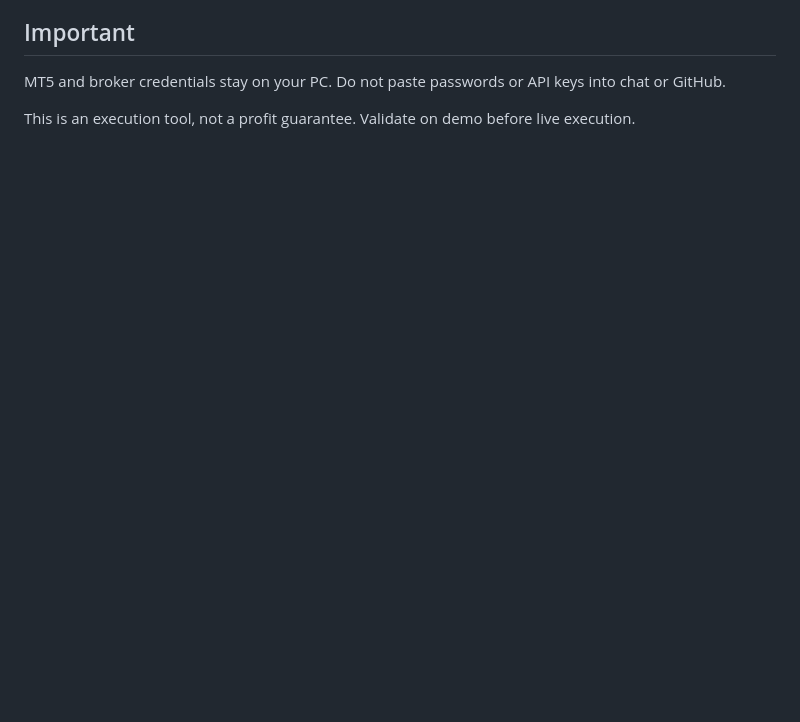
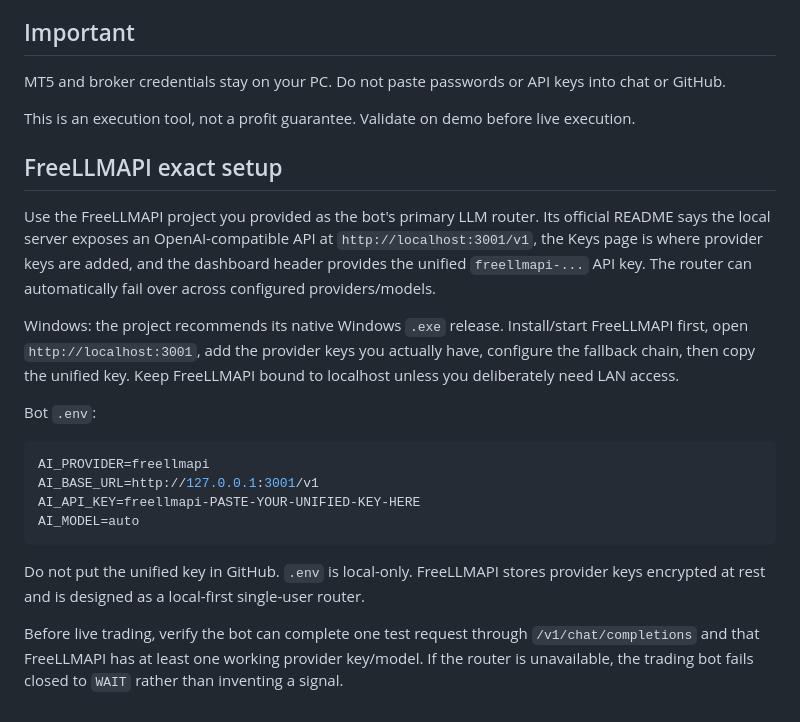
Before and after one commit to AHMADGODMOD1/mt5autobot, a Markdown page: README.md, the part around the change. GitHub-like rendering; blank space fills up the shorter version.

Commit message:
Document exact FreeLLMAPI integration and key setup

````diff
--- a/README.md
+++ b/README.md
@@ -92,3 +92,21 @@ The dashboard Trading ON/OFF controls this bot's execution permission and persis
 MT5 and broker credentials stay on your PC. Do not paste passwords or API keys into chat or GitHub.
 
 This is an execution tool, not a profit guarantee. Validate on demo before live execution.
+
+## FreeLLMAPI exact setup
+
+Use the FreeLLMAPI project you provided as the bot's primary LLM router. Its official README says the local server exposes an OpenAI-compatible API at `http://localhost:3001/v1`, the Keys page is where provider keys are added, and the dashboard header provides the unified `freellmapi-...` API key. The router can automatically fail over across configured providers/models.
+
+Windows: the project recommends its native Windows `.exe` release. Install/start FreeLLMAPI first, open `http://localhost:3001`, add the provider keys you actually have, configure the fallback chain, then copy the unified key. Keep FreeLLMAPI bound to localhost unless you deliberately need LAN access.
+
+Bot `.env`:
+```env
+AI_PROVIDER=freellmapi
+AI_BASE_URL=http://127.0.0.1:3001/v1
+AI_API_KEY=freellmapi-PASTE-YOUR-UNIFIED-KEY-HERE
+AI_MODEL=auto
+```
+
+Do not put the unified key in GitHub. `.env` is local-only. FreeLLMAPI stores provider keys encrypted at rest and is designed as a local-first single-user router.
+
+Before live trading, verify the bot can complete one test request through `/v1/chat/completions` and that FreeLLMAPI has at least one working provider key/model. If the router is unavailable, the trading bot fails closed to `WAIT` rather than inventing a signal.
````
